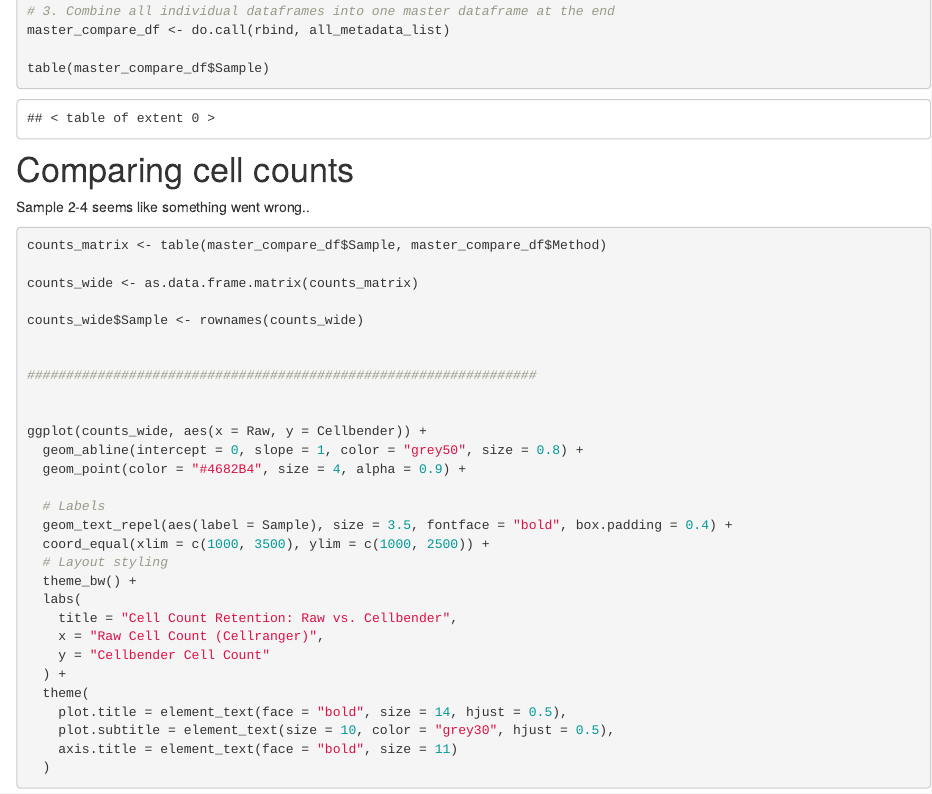
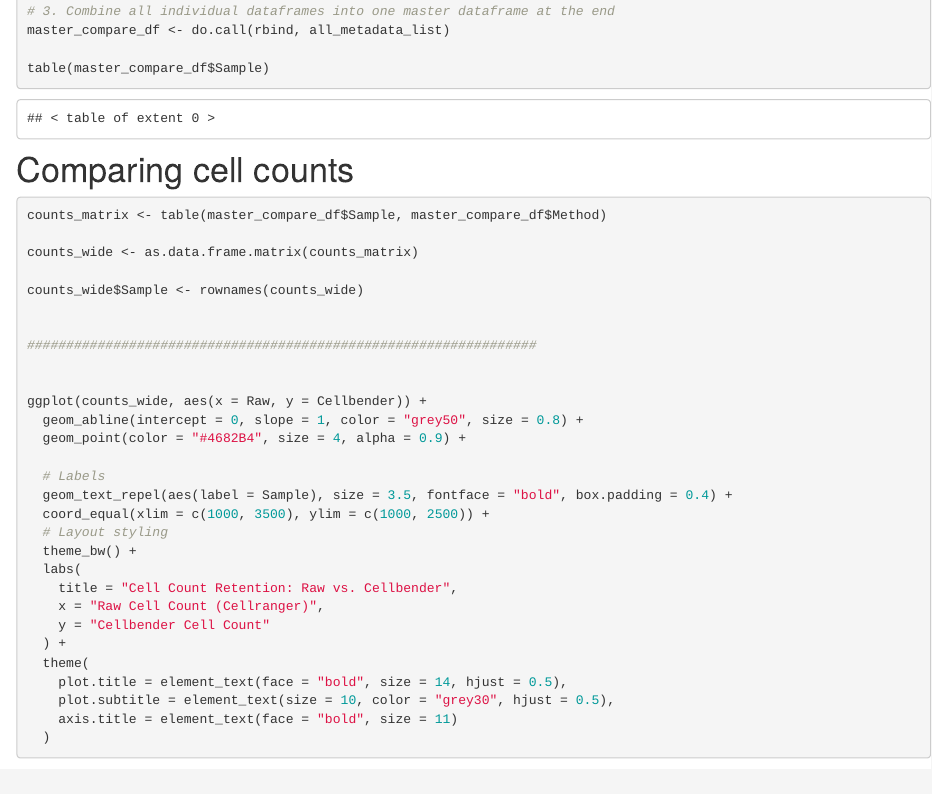
Before and after one commit to Sophie-Alice/Cellbender_Comp, an R Markdown document (analysis/Magda_Samples.Rmd): the page in a window 1100 px wide, from 9140 px down. Rendered offline with R 4.5, knitr and Pandoc, with nearby package versions; drawn as R Markdown's standard HTML page in place of the format the file asks for; some code elsewhere in the file could not run offline.

````diff
--- a/analysis/Magda_Samples.Rmd
+++ b/analysis/Magda_Samples.Rmd
@@ -317,7 +317,6 @@
 
 # Comparing cell counts
 
-Sample 2-4 seems like something went wrong..
 
 ```{r error=FALSE, warning=FALSE}
 
````
